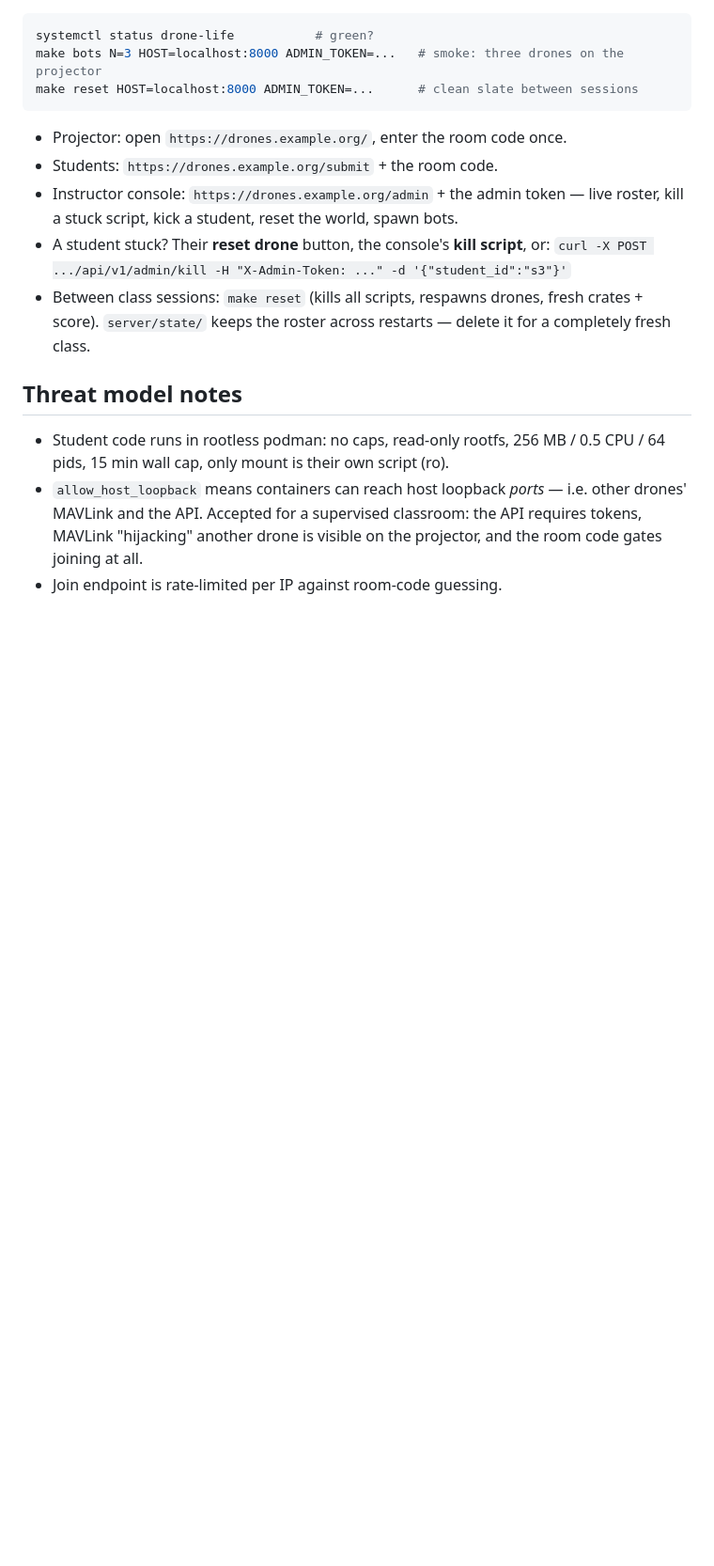
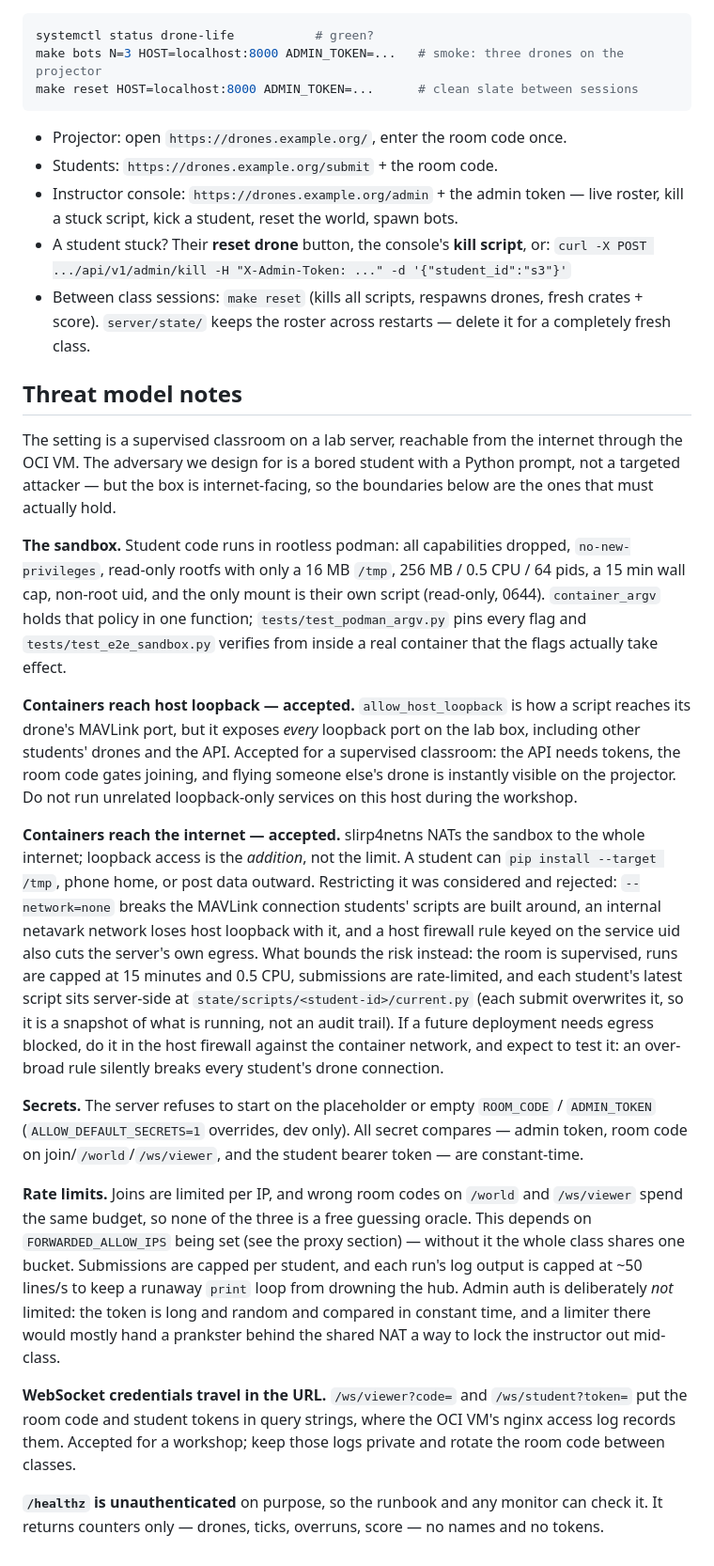
Before and after one commit to CG-AA/drone-life, a Markdown page: docs/DEPLOY.md, the part around the change. Shown at 94% size. Drawn GitHub-style; blank space fills up the shorter version.

Commit message:
docs: threat model — the outbound-internet decision, and the rest of the boundary
The threat model was three bullets and was missing the decision that
matters most: student containers have full outbound internet. slirp4netns
NATs them to everything; host loopback is the addition, not the limit.

Decision: accept and document. Restricting it was considered and
rejected — --network=none breaks the MAVLink connection the whole
exercise is built on, an internal netavark network loses host loopback
with it, and a host firewall keyed on the service uid also cuts the
server's own egress. What bounds the risk is written down instead: a
supervised room, the wall and CPU caps, the submit limit, and the
script on disk. Anyone who later wants egress blocked gets told where
it belongs and that an over-broad rule silently breaks every drone.

Also records what the rest of the pass established: the sandbox
properties and that tests now pin them, the host-loopback exposure
(with the warning not to run other loopback services on that box), the
startup guard and constant-time compares, the full rate-limit story
including why admin auth is deliberately unlimited, WS credentials
landing in proxy access logs, and /healthz being unauthenticated by
design and counters-only.

Checked each claim against the code rather than the plan — the scripts
note says snapshot rather than audit trail because each submit
overwrites current.py.

Co-Authored-By: Claude Fable 5 <noreply@anthropic.com>
Claude-Session: https://claude.ai/code/session_01551gvgT214qDMwPHTFD9fh

```diff
--- a/docs/DEPLOY.md
+++ b/docs/DEPLOY.md
@@ -157,10 +157,61 @@ make reset HOST=localhost:8000 ADMIN_TOKEN=...      # clean slate between sessio
 
 ## Threat model notes
 
-- Student code runs in rootless podman: no caps, read-only rootfs, 256 MB /
-  0.5 CPU / 64 pids, 15 min wall cap, only mount is their own script (ro).
-- `allow_host_loopback` means containers can reach host loopback *ports* —
-  i.e. other drones' MAVLink and the API. Accepted for a supervised classroom:
-  the API requires tokens, MAVLink "hijacking" another drone is visible on the
-  projector, and the room code gates joining at all.
-- Join endpoint is rate-limited per IP against room-code guessing.
+The setting is a supervised classroom on a lab server, reachable from the
+internet through the OCI VM. The adversary we design for is a bored student
+with a Python prompt, not a targeted attacker — but the box is internet-facing,
+so the boundaries below are the ones that must actually hold.
+
+**The sandbox.** Student code runs in rootless podman: all capabilities
+dropped, `no-new-privileges`, read-only rootfs with only a 16 MB `/tmp`,
+256 MB / 0.5 CPU / 64 pids, a 15 min wall cap, non-root uid, and the only
+mount is their own script (read-only, 0644). `container_argv` holds that
+policy in one function; `tests/test_podman_argv.py` pins every flag and
+`tests/test_e2e_sandbox.py` verifies from inside a real container that the
+flags actually take effect.
+
+**Containers reach host loopback — accepted.** `allow_host_loopback` is how a
+script reaches its drone's MAVLink port, but it exposes *every* loopback port
+on the lab box, including other students' drones and the API. Accepted for a
+supervised classroom: the API needs tokens, the room code gates joining, and
+flying someone else's drone is instantly visible on the projector. Do not run
+unrelated loopback-only services on this host during the workshop.
+
+**Containers reach the internet — accepted.** slirp4netns NATs the sandbox to
+the whole internet; loopback access is the *addition*, not the limit. A student
+can `pip install --target /tmp`, phone home, or post data outward. Restricting
+it was considered and rejected: `--network=none` breaks the MAVLink connection
+students' scripts are built around, an internal netavark network loses host
+loopback with it, and a host firewall rule keyed on the service uid also cuts
+the server's own egress. What bounds the risk instead: the room is supervised,
+runs are capped at 15 minutes and 0.5 CPU, submissions are rate-limited, and
+each student's latest script sits server-side at
+`state/scripts/<student-id>/current.py` (each submit overwrites it, so it is a
+snapshot of what is running, not an audit trail). If a future deployment needs
+egress blocked, do it in
+the host firewall against the container network, and expect to test it: an
+over-broad rule silently breaks every student's drone connection.
+
+**Secrets.** The server refuses to start on the placeholder or empty
+`ROOM_CODE` / `ADMIN_TOKEN` (`ALLOW_DEFAULT_SECRETS=1` overrides, dev only).
+All secret compares — admin token, room code on join/`/world`/`/ws/viewer`,
+and the student bearer token — are constant-time.
+
+**Rate limits.** Joins are limited per IP, and wrong room codes on `/world` and
+`/ws/viewer` spend the same budget, so none of the three is a free guessing
+oracle. This depends on `FORWARDED_ALLOW_IPS` being set (see the proxy section)
+— without it the whole class shares one bucket. Submissions are capped per
+student, and each run's log output is capped at ~50 lines/s to keep a runaway
+`print` loop from drowning the hub. Admin auth is deliberately *not* limited:
+the token is long and random and compared in constant time, and a limiter there
+would mostly hand a prankster behind the shared NAT a way to lock the
+instructor out mid-class.
+
+**WebSocket credentials travel in the URL.** `/ws/viewer?code=` and
+`/ws/student?token=` put the room code and student tokens in query strings,
+where the OCI VM's nginx access log records them. Accepted for a workshop;
+keep those logs private and rotate the room code between classes.
+
+**`/healthz` is unauthenticated** on purpose, so the runbook and any monitor
+can check it. It returns counters only — drones, ticks, overruns, score — no
+names and no tokens.
```
